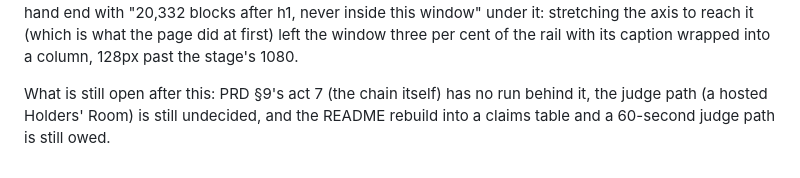
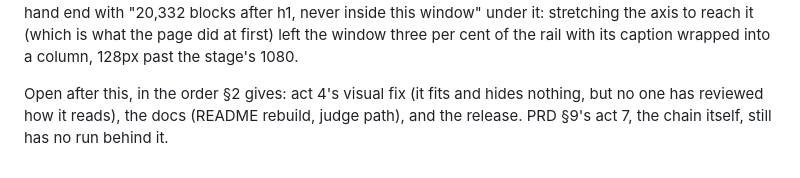
Before and after one commit to DrApkFile/Unstirred, a Markdown page: HANDOFF.md, the part around one of its changes. Rendered like a GitHub page.

```diff
--- a/HANDOFF.md
+++ b/HANDOFF.md
@@ -808,6 +817,6 @@ is drawn as a stub off the right-hand end with "20,332 blocks after h1, never in
 under it: stretching the axis to reach it (which is what the page did at first) left the window
 three per cent of the rail with its caption wrapped into a column, 128px past the stage's 1080.
 
-What is still open after this: PRD §9's act 7 (the chain itself) has no run behind it, the judge
-path (a hosted Holders' Room) is still undecided, and the README rebuild into a claims table and a
-60-second judge path is still owed.
+Open after this, in the order §2 gives: act 4's visual fix (it fits and hides nothing, but no one
+has reviewed how it reads), the docs (README rebuild, judge path), and the release. PRD §9's act 7,
+the chain itself, still has no run behind it.
```
Also changed, not shown: other parts of HANDOFF.md (+25 -16 lines), briefing/BUILD_NOTES.md (+12 -0 lines).
